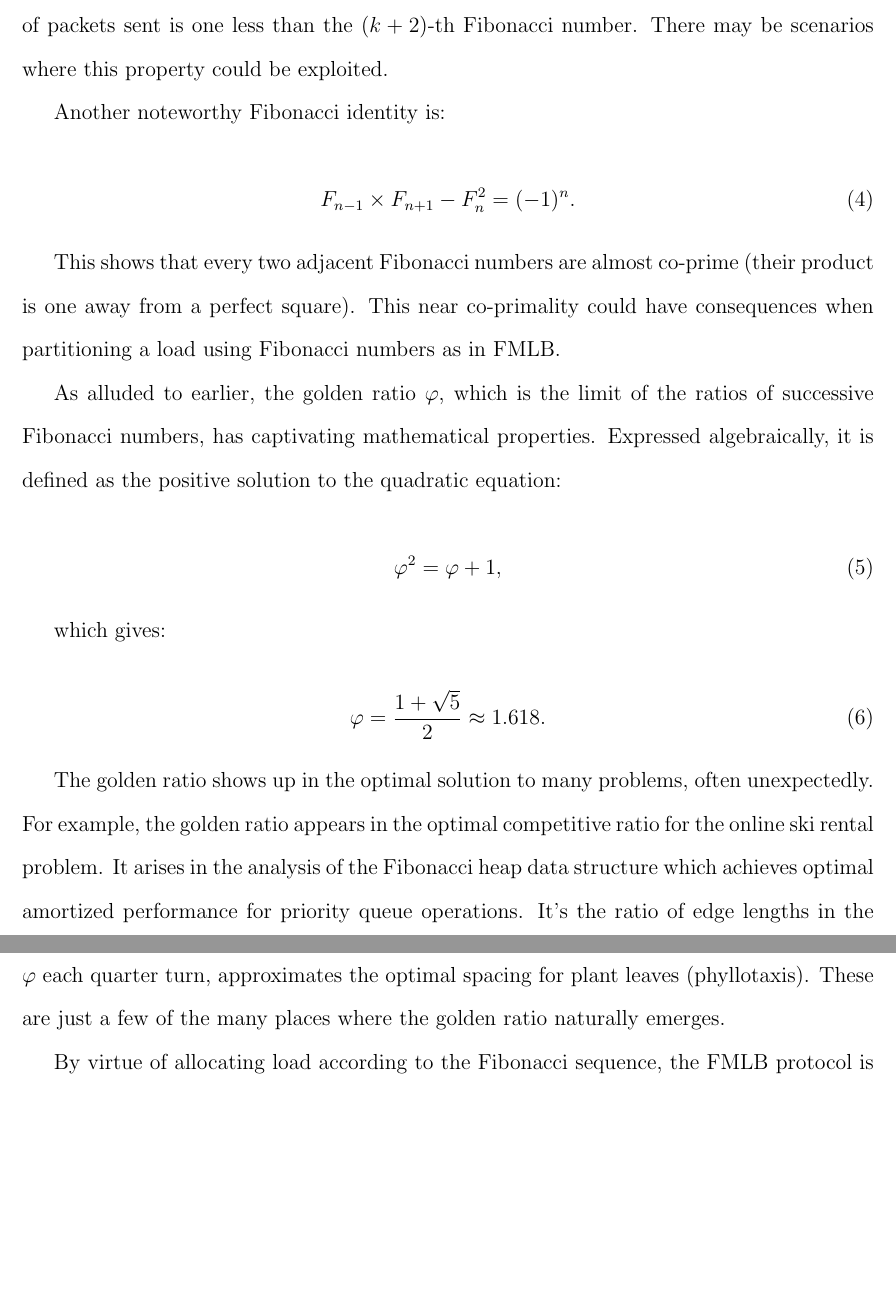
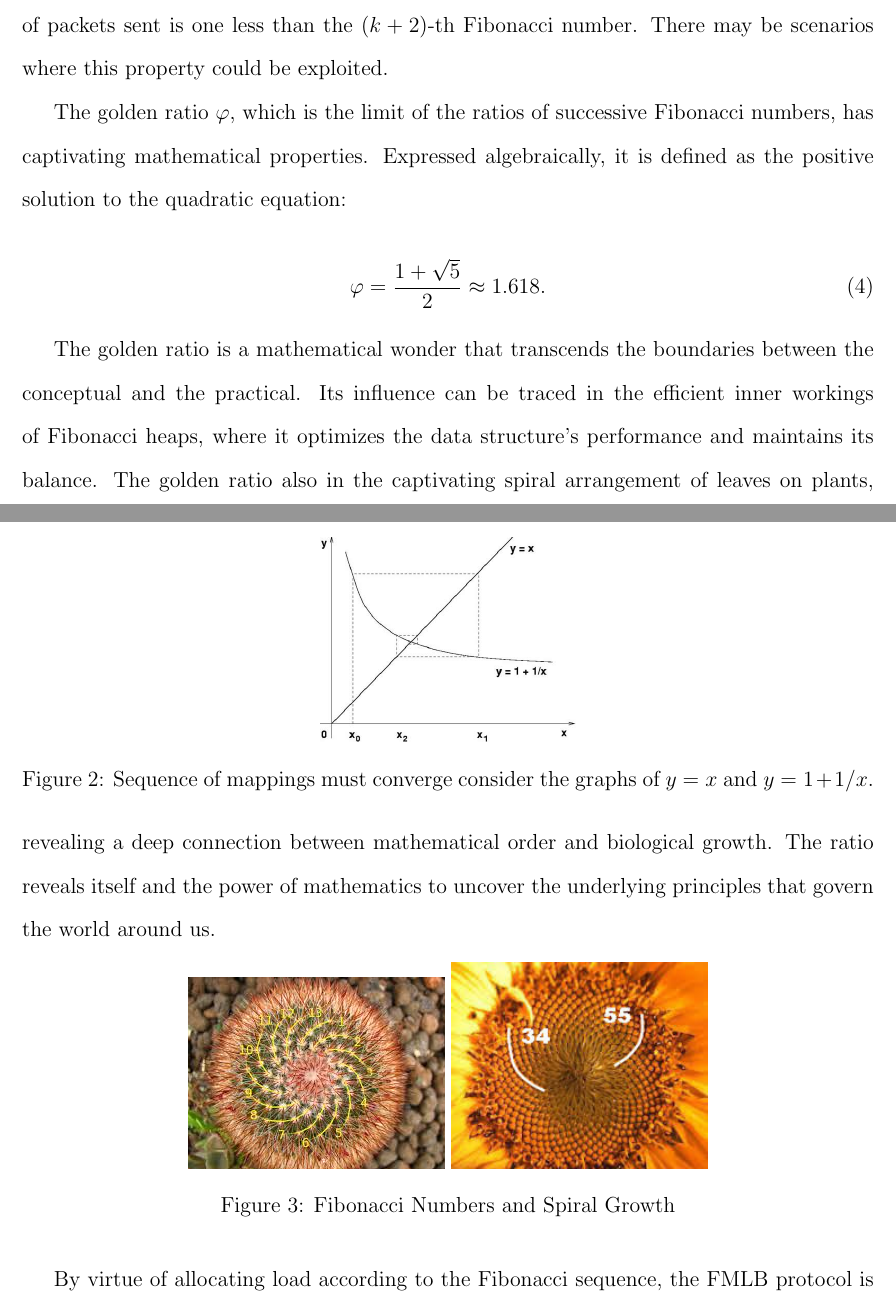
Before and after one commit to FancyKat/SFSU_NOTES, a LaTeX document (MATH301GW/writing/paper/midterm_paper.tex): two parts of pages 4 and 5 of 7, joined at a grey line, cut so that both start at the same text, the shorter picture padded with empty space. Compiled offline with pdfLaTeX.

Commit message:
Update figures and references in midterm paper

```diff
--- a/MATH301GW/writing/paper/midterm_paper.tex
+++ b/MATH301GW/writing/paper/midterm_paper.tex
@@ -61,28 +68,30 @@ F_1 + F_2 + \ldots + F_n = F_{n+2} - 1.
 
 This means that if we use the first $k$ Fibonacci numbers as path weights, the total number of packets sent is one less than the $(k+2)$-th Fibonacci number. There may be scenarios where this property could be exploited.
 
-Another noteworthy Fibonacci identity is:
+% Connection to the Golden Ratio Section
+The golden ratio $\varphi$, which is the limit of the ratios of successive Fibonacci numbers, has captivating mathematical properties. Expressed algebraically, it is defined as the positive solution to the quadratic equation:
 
-\begin{equation}
-F_{n-1} \times F_{n+1} - F_n^2 = (-1)^n.
-\end{equation}
-
-This shows that every two adjacent Fibonacci numbers are almost co-prime (their product is one away from a perfect square). This near co-primality could have consequences when partitioning a load using Fibonacci numbers as in FMLB.
-
-% Connection to the Golden Ratio Section
-As alluded to earlier, the golden ratio $\varphi$, which is the limit of the ratios of successive Fibonacci numbers, has captivating mathematical properties. Expressed algebraically, it is defined as the positive solution to the quadratic equation:
-
-\begin{equation}
-\varphi^2 = \varphi + 1,
-\end{equation}
-
-which gives:
 
 \begin{equation}
 \varphi = \frac{1 + \sqrt{5}}{2} \approx 1.618.
 \end{equation}
 
-The golden ratio shows up in the optimal solution to many problems, often unexpectedly. For example, the golden ratio appears in the optimal competitive ratio for the online ski rental problem. It arises in the analysis of the Fibonacci heap data structure which achieves optimal amortized performance for priority queue operations. It's the ratio of edge lengths in the regular pentagon. The golden spiral, which is a logarithmic spiral that grows by a factor of $\varphi$ each quarter turn, approximates the optimal spacing for plant leaves (phyllotaxis). These are just a few of the many places where the golden ratio naturally emerges.
+\begin{figure}[ht]
+  \centering
+  \includegraphics[width=0.3\textwidth]{./images/Spiral_Graph.jpg}
+  \caption{Sequence of mappings must converge consider the graphs of $y=x$ and $y=1+1/x.$}
+  \label{fig:spiral_graph}
+  \end{figure}
+
+The golden ratio is a mathematical wonder that transcends the boundaries between the conceptual and the practical. Its influence can be traced in the efficient inner workings of Fibonacci heaps, where it optimizes the data structure's performance and maintains its balance. The golden ratio also in the captivating spiral arrangement of leaves on plants, revealing a deep connection between mathematical order and biological growth. The ratio reveals itself and the power of mathematics to uncover the underlying principles that govern the world around us.
+
+\begin{figure}[ht]
+  \centering
+  \includegraphics[width=0.3\textwidth]{./images/Cactus.png}
+  \includegraphics[width=0.3\textwidth]{./images/Sunflower.png}
+  \caption{Fibonacci Numbers and Spiral Growth}
+  \label{fig:cactus_spiral}
+  \end{figure}
 
 By virtue of allocating load according to the Fibonacci sequence, the FMLB protocol is in a sense algorithmically converging to the golden ratio as well. With more paths, the ratio of packets allocated to successive paths approaches the golden ratio. For instance, with 10 paths, the load allocation fractions are:
 \[
```
Also changed, not shown: MATH301GW/writing/paper/images/Cactus.png (added), MATH301GW/writing/paper/images/Multiple-paths-between-source-and-destination.png (added), MATH301GW/writing/paper/images/Spiral_Graph.jpg (added), MATH301GW/writing/paper/images/Sunflower.png (added), MATH301GW/writing/paper/midterm_paper.pdf, MATH301GW/writing/paper/midterm_paper.tex (21 more changed lines), 3 other files.
